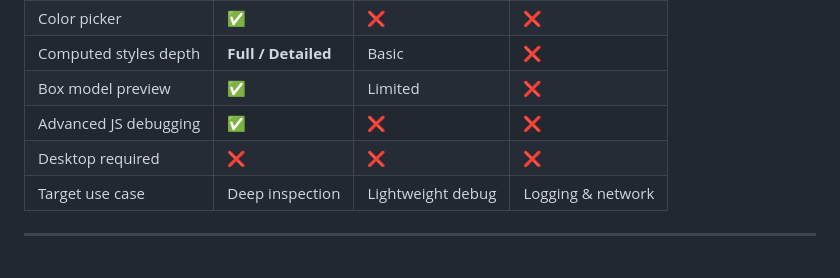
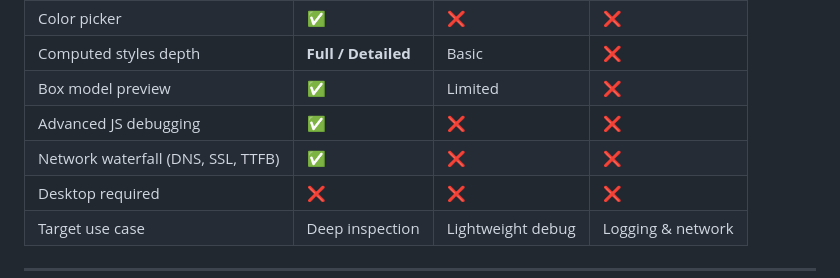
Before and after one commit to Sou6900/suger-devtool, a Markdown page: README.md, the part around the change. Drawn GitHub-style.

```diff
--- a/README.md
+++ b/README.md
@@ -117,6 +117,7 @@ Different tools are built for different needs.
 | Computed styles depth | **Full / Detailed** | Basic | ❌ |
 | Box model preview | ✅ | Limited | ❌ |
 | Advanced JS debugging | ✅ | ❌ | ❌ |
+| Network waterfall (DNS, SSL, TTFB) | ✅ | ❌ | ❌ |
 | Desktop required | ❌ | ❌ | ❌ |
 | Target use case | Deep inspection | Lightweight debug | Logging & network |
 
```
